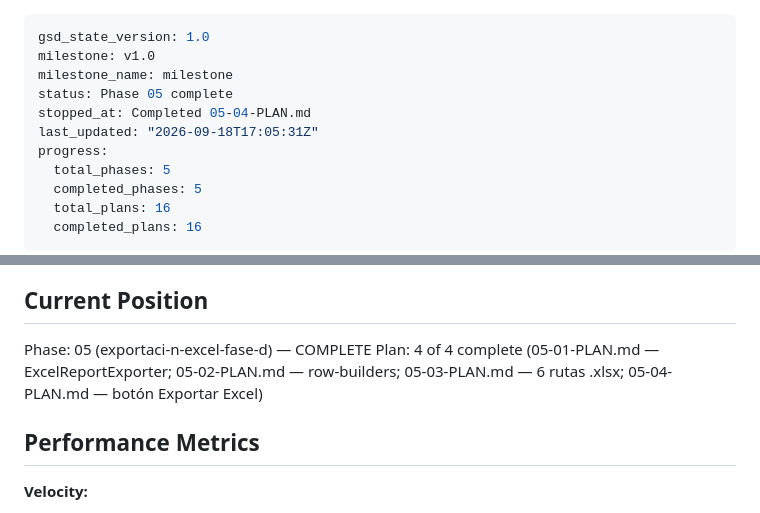
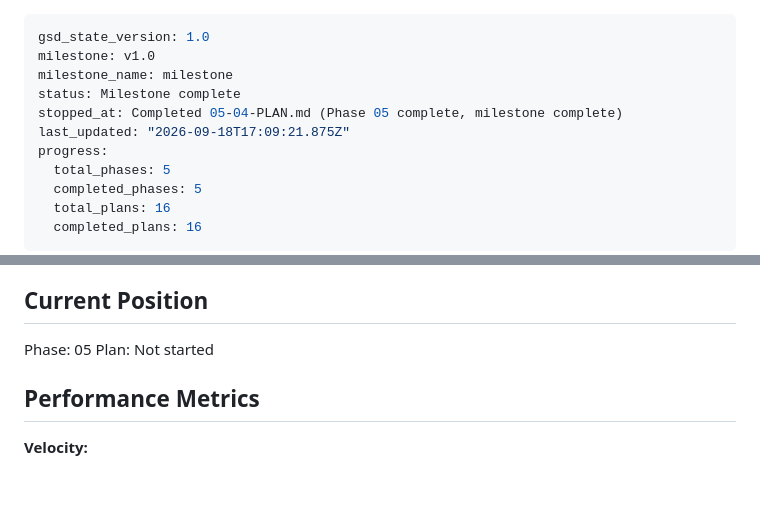
Before and after one commit to korozcolt/contpass, a Markdown page: .planning/STATE.md, 2 parts joined by grey strips. Drawn GitHub-style; blank space fills up the shorter version.

Commit message:
docs(phase-05): complete phase execution

```diff
--- a/.planning/STATE.md
+++ b/.planning/STATE.md
@@ -2,9 +2,9 @@
 gsd_state_version: 1.0
 milestone: v1.0
 milestone_name: milestone
-status: Phase 05 complete
-stopped_at: Completed 05-04-PLAN.md
-last_updated: "2026-09-18T17:05:31Z"
+status: Milestone complete
+stopped_at: Completed 05-04-PLAN.md (Phase 05 complete, milestone complete)
+last_updated: "2026-09-18T17:09:21.875Z"
 progress:
   total_phases: 5
   completed_phases: 5
@@ -23,8 +23,8 @@ See: .planning/PROJECT.md (updated 2026-09-16)
 
 ## Current Position
 
-Phase: 05 (exportaci-n-excel-fase-d) — COMPLETE
-Plan: 4 of 4 complete (05-01-PLAN.md — ExcelReportExporter; 05-02-PLAN.md — row-builders; 05-03-PLAN.md — 6 rutas .xlsx; 05-04-PLAN.md — botón Exportar Excel)
+Phase: 05
+Plan: Not started
 
 ## Performance Metrics
 
```
Also changed, not shown: 1 other file.
